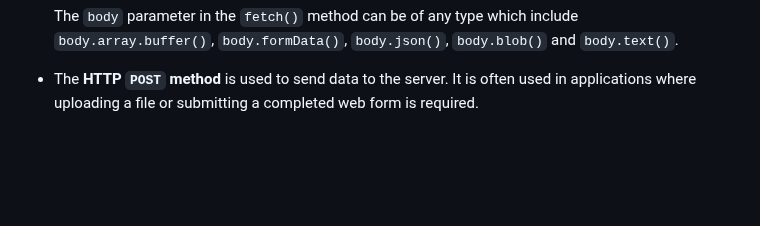
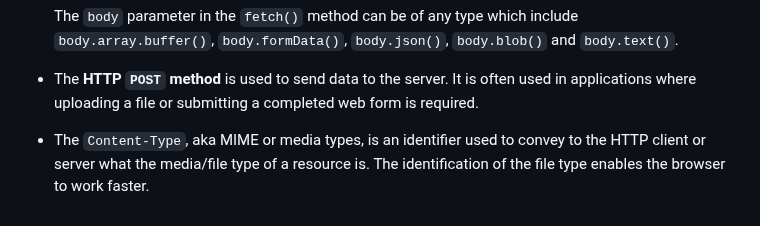
Before and after one commit to preetsanjam/Web_Development, a Markdown page: JavaScript/es2015/notes.md, the part around the change. Drawn GitHub-style; blank space fills up the shorter version.

Commit message:
Added a comment on `Content-Type`

```diff
--- a/JavaScript/es2015/notes.md
+++ b/JavaScript/es2015/notes.md
@@ -115,3 +115,4 @@
     The `body` parameter in the `fetch()` method can be of any type which include `body.array.buffer()`, `body.formData()`, `body.json()`, `body.blob()` and `body.text()`.
 
 - The **HTTP `POST` method** is used to send data to the server. It is often used in applications where uploading a file or submitting a completed web form is required.
+- The `Content-Type`, aka MIME or media types, is an identifier used to convey to the HTTP client or server what the media/file type of a resource is. The identification of the file type enables the browser to work faster.
```
